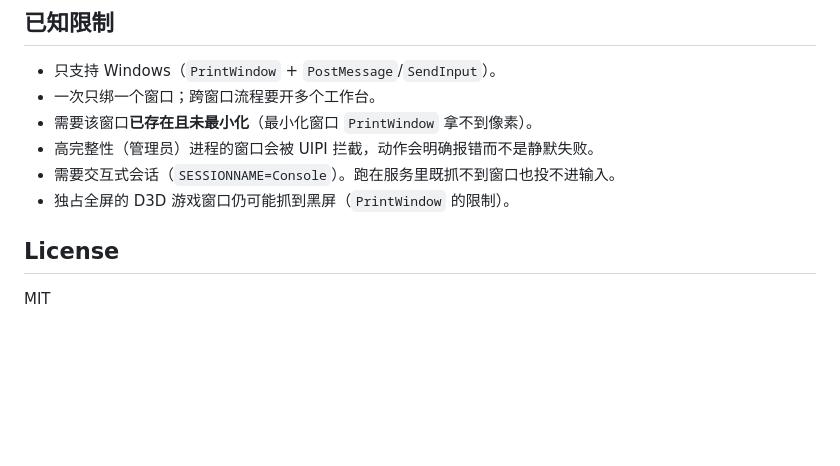
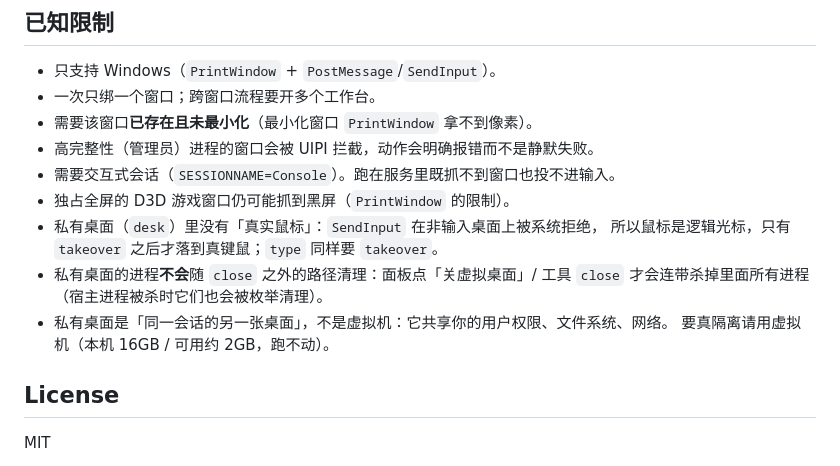
Before and after one commit to Lcxy0316/dsh-live-screen, a Markdown page: README.md, the part around one of its changes. Drawn GitHub-style; blank space fills up the shorter version.

```diff
--- a/README.md
+++ b/README.md
@@ -241,6 +278,12 @@ node scripts\verify-ui.mjs <url>   # 真 Harness 页面：面板真的渲染出
 - 高完整性（管理员）进程的窗口会被 UIPI 拦截，动作会明确报错而不是静默失败。
 - 需要交互式会话（`SESSIONNAME=Console`）。跑在服务里既抓不到窗口也投不进输入。
 - 独占全屏的 D3D 游戏窗口仍可能抓到黑屏（`PrintWindow` 的限制）。
+- 私有桌面（`desk`）里没有「真实鼠标」：`SendInput` 在非输入桌面上被系统拒绝，
+  所以鼠标是逻辑光标，只有 `takeover` 之后才落到真键鼠；`type` 同样要 `takeover`。
+- 私有桌面的进程**不会**随 `close` 之外的路径清理：面板点「关虚拟桌面」/ 工具 `close`
+  才会连带杀掉里面所有进程（宿主进程被杀时它们也会被枚举清理）。
+- 私有桌面是「同一会话的另一张桌面」，不是虚拟机：它共享你的用户权限、文件系统、网络。
+  要真隔离请用虚拟机（本机 16GB / 可用约 2GB，跑不动）。
 
 ## License
 
```
Also changed, not shown: other parts of README.md (+41 -4 lines), docs/virtual-desktop.jpg (added), 9 other files.
